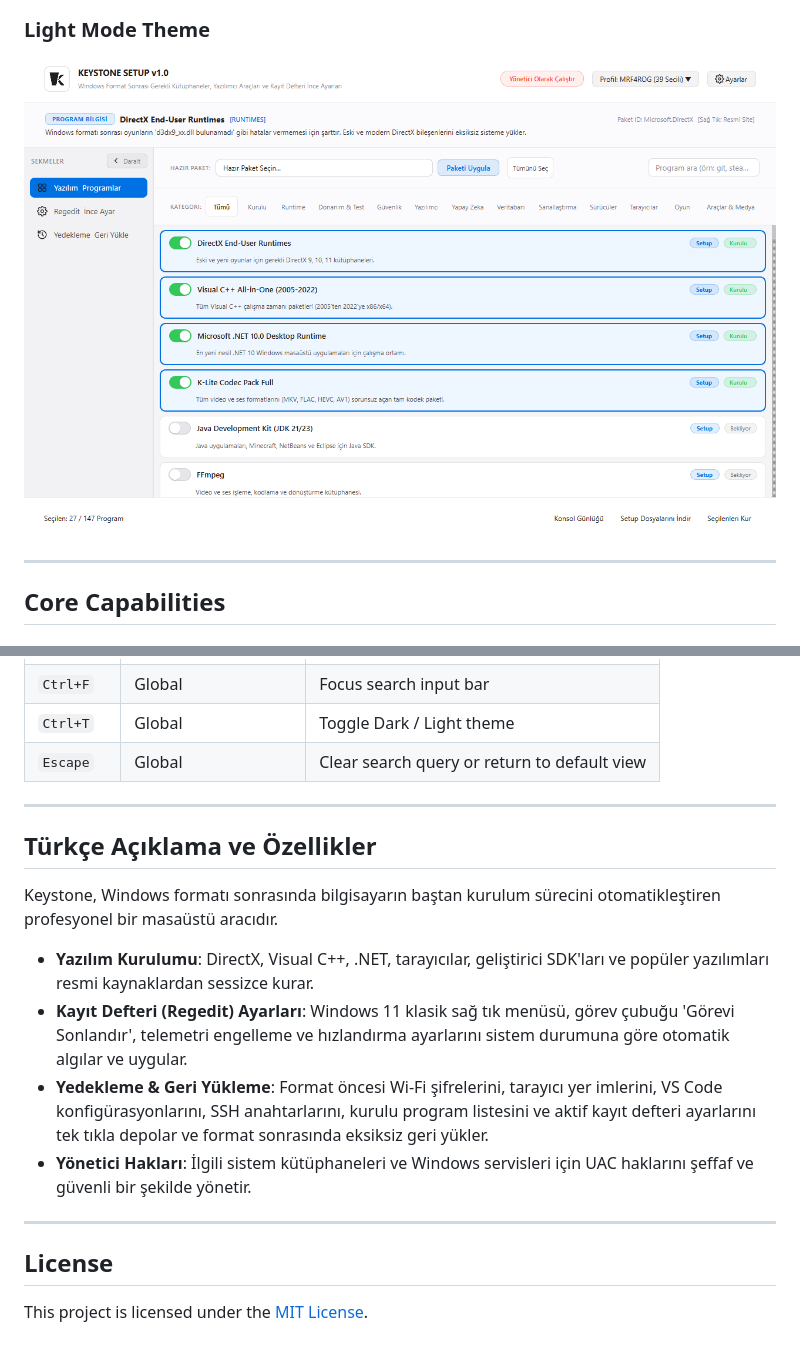
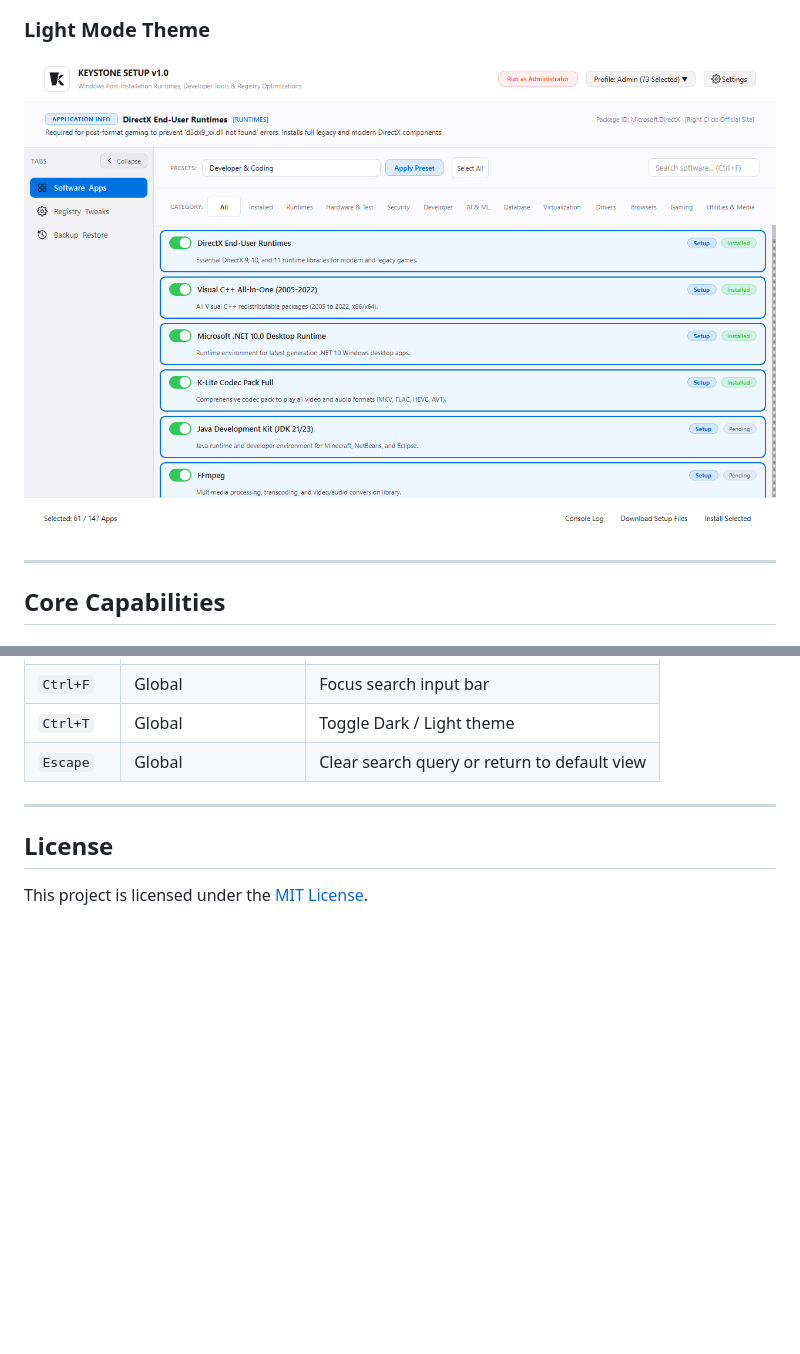
Before and after one commit to furkanndev/KeyStone, a Markdown page: README.md, 2 parts joined by grey strips. Drawn GitHub-style; pictures changed too: assets/screenshots/preview_light.png; blank space fills up the shorter version.

Commit message:
docs: localize README and interface previews to English, update profile name to Admin

```diff
--- a/README.md
+++ b/README.md
@@ -141,17 +141,6 @@ The compiled binary will be placed at `dist/Keystone.exe` and copied to the root
 
 ---
 
-## Türkçe Açıklama ve Özellikler
-
-Keystone, Windows formatı sonrasında bilgisayarın baştan kurulum sürecini otomatikleştiren profesyonel bir masaüstü aracıdır.
-
-- **Yazılım Kurulumu**: DirectX, Visual C++, .NET, tarayıcılar, geliştirici SDK'ları ve popüler yazılımları resmi kaynaklardan sessizce kurar.
-- **Kayıt Defteri (Regedit) Ayarları**: Windows 11 klasik sağ tık menüsü, görev çubuğu 'Görevi Sonlandır', telemetri engelleme ve hızlandırma ayarlarını sistem durumuna göre otomatik algılar ve uygular.
-- **Yedekleme & Geri Yükleme**: Format öncesi Wi-Fi şifrelerini, tarayıcı yer imlerini, VS Code konfigürasyonlarını, SSH anahtarlarını, kurulu program listesini ve aktif kayıt defteri ayarlarını tek tıkla depolar ve format sonrasında eksiksiz geri yükler.
-- **Yönetici Hakları**: İlgili sistem kütüphaneleri ve Windows servisleri için UAC haklarını şeffaf ve güvenli bir şekilde yönetir.
-
----
-
 ## License
 
 This project is licensed under the [MIT License](LICENSE).
```
Also changed, not shown: assets/screenshots/preview_apps.png, assets/screenshots/preview_backup.png, assets/screenshots/preview_tweaks.png, 4 other files.
